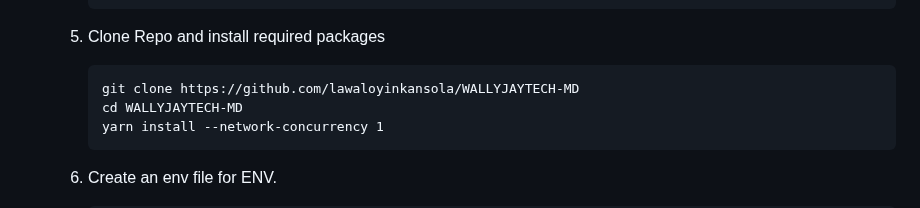
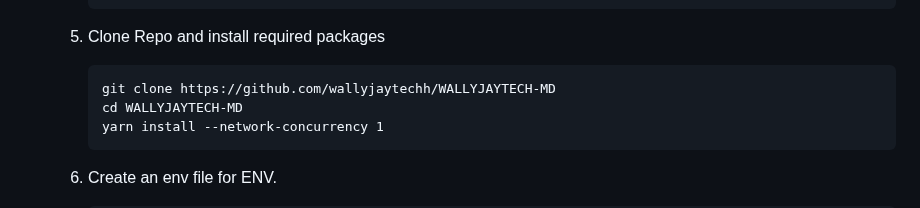
Before and after one commit to wallyjaytechh/WALLYJAYTECH-MD, a Markdown page: README.md, the part around one of its changes. Rendered like a GitHub page.

````diff
--- a/README.md
+++ b/README.md
@@ -263,7 +263,7 @@ Misusing the bot may result in a ban from WhatsApp. Use at your own risk.
 
    5. Clone Repo and install required packages
       ```
-      git clone https://github.com/lawaloyinkansola/WALLYJAYTECH-MD
+      git clone https://github.com/wallyjaytechh/WALLYJAYTECH-MD
       cd WALLYJAYTECH-MD
       yarn install --network-concurrency 1
       ```
````
Also changed, not shown: other parts of README.md (+8 -8 lines).
